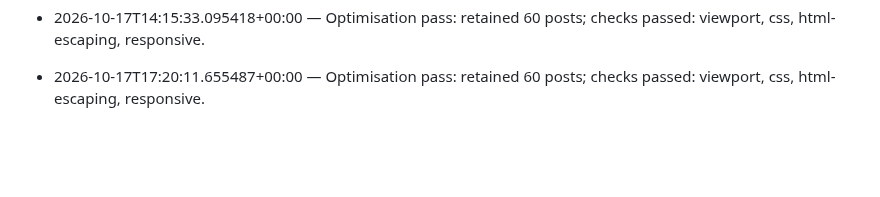
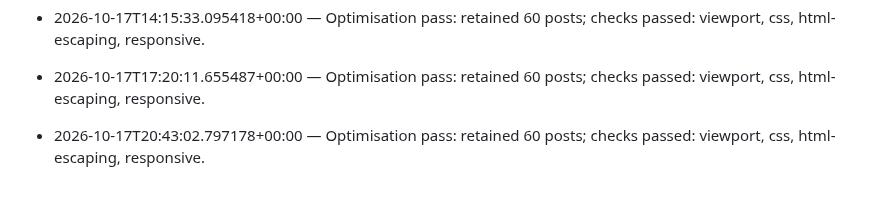
Before and after one commit to I-am-E/tech-radar, a Markdown page: CHANGELOG.md, the part around the change. GitHub-like rendering; blank space fills up the shorter version.

Commit message:
chore: hourly radar update

```diff
--- a/CHANGELOG.md
+++ b/CHANGELOG.md
@@ -171,3 +171,5 @@
 - 2026-10-17T14:15:33.095418+00:00 — Optimisation pass: retained 60 posts; checks passed: viewport, css, html-escaping, responsive.
 
 - 2026-10-17T17:20:11.655487+00:00 — Optimisation pass: retained 60 posts; checks passed: viewport, css, html-escaping, responsive.
+
+- 2026-10-17T20:43:02.797178+00:00 — Optimisation pass: retained 60 posts; checks passed: viewport, css, html-escaping, responsive.
```
